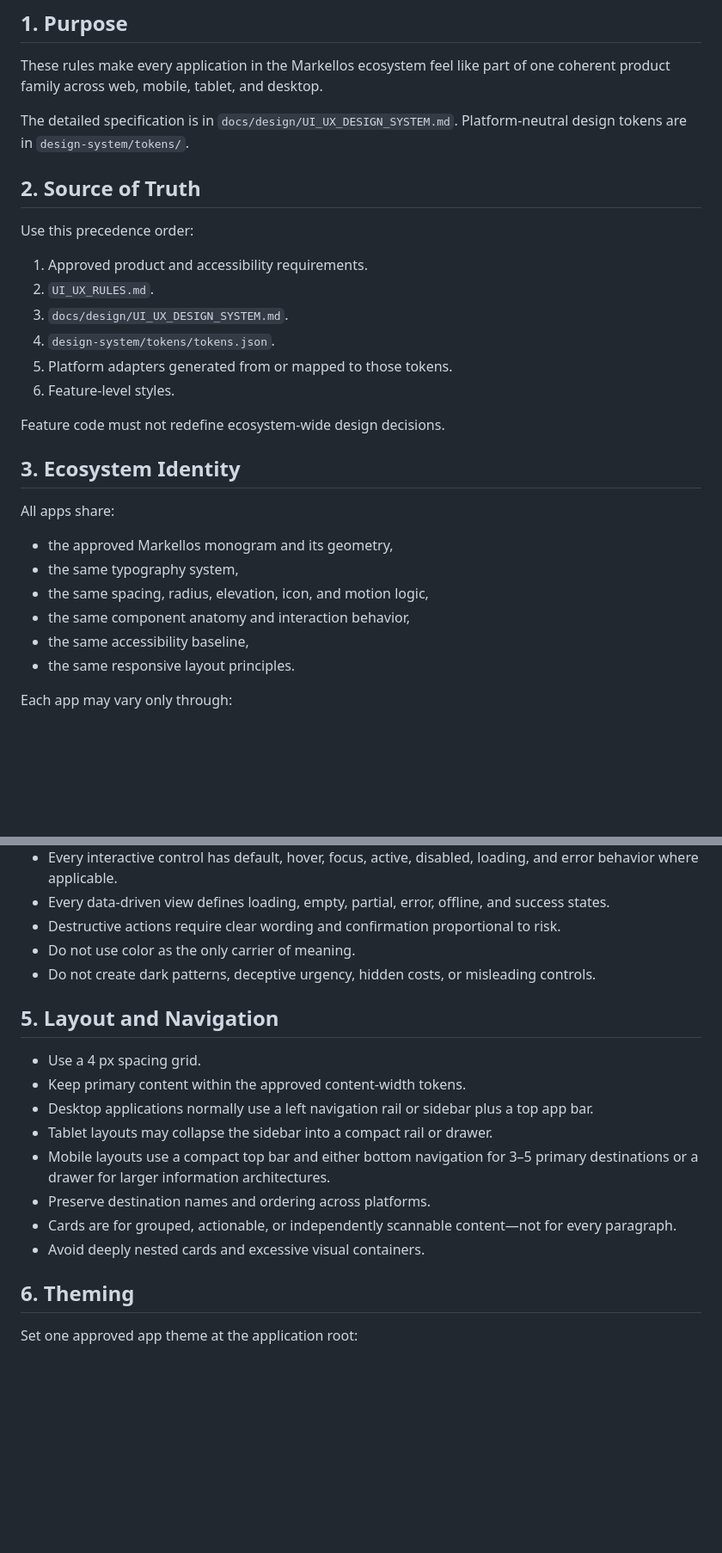
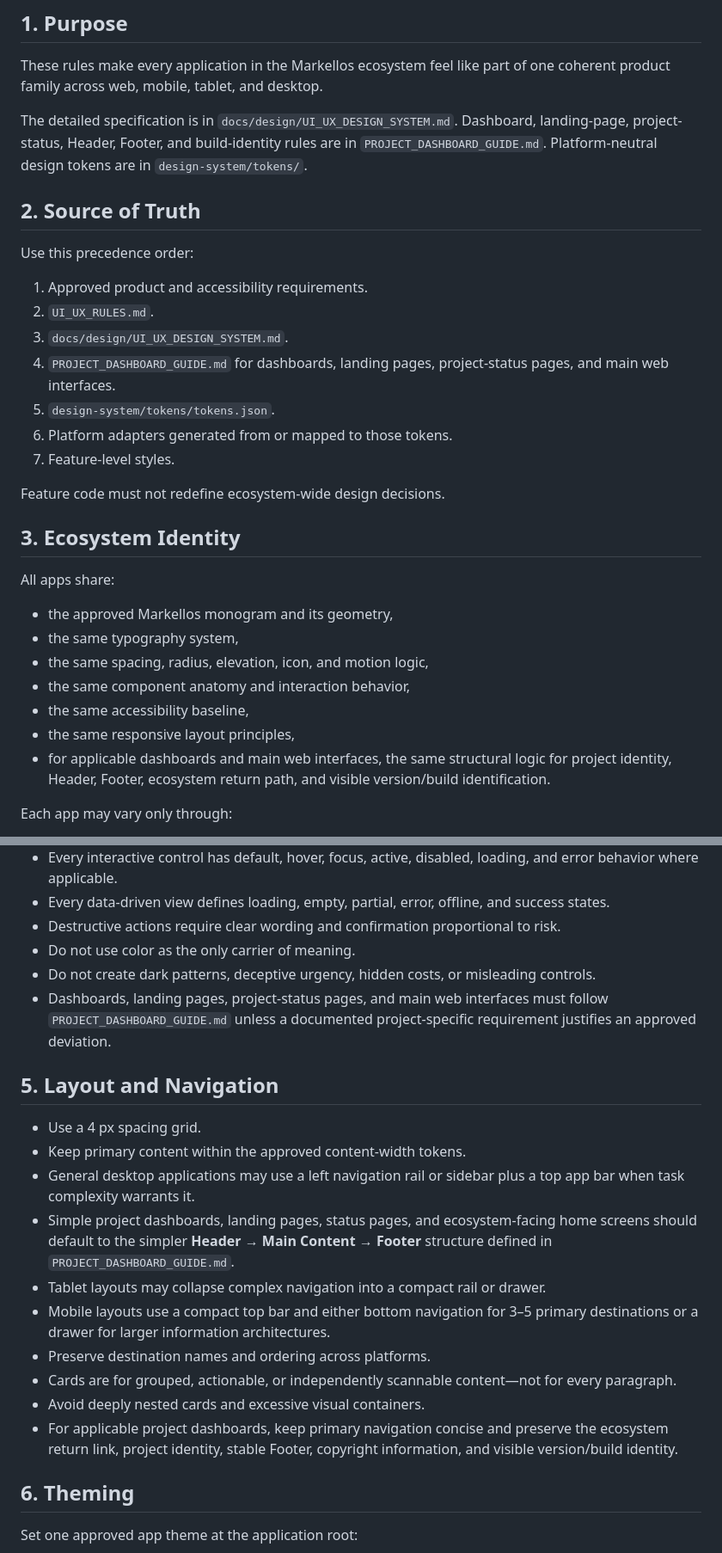
Before and after one commit to mmark76/ecosystem-framework, a Markdown page: UI_UX_RULES.md, 2 parts joined by grey strips. Shown at 86% size. Drawn GitHub-style; blank space fills up the shorter version.

Commit message:
docs: align UI rules with shared dashboard standard

```diff
--- a/UI_UX_RULES.md
+++ b/UI_UX_RULES.md
@@ -4,7 +4,7 @@
 
 These rules make every application in the Markellos ecosystem feel like part of one coherent product family across web, mobile, tablet, and desktop.
 
-The detailed specification is in `docs/design/UI_UX_DESIGN_SYSTEM.md`. Platform-neutral design tokens are in `design-system/tokens/`.
+The detailed specification is in `docs/design/UI_UX_DESIGN_SYSTEM.md`. Dashboard, landing-page, project-status, Header, Footer, and build-identity rules are in `PROJECT_DASHBOARD_GUIDE.md`. Platform-neutral design tokens are in `design-system/tokens/`.
 
 ## 2. Source of Truth
 
@@ -13,9 +13,10 @@ Use this precedence order:
 1. Approved product and accessibility requirements.
 2. `UI_UX_RULES.md`.
 3. `docs/design/UI_UX_DESIGN_SYSTEM.md`.
-4. `design-system/tokens/tokens.json`.
-5. Platform adapters generated from or mapped to those tokens.
-6. Feature-level styles.
+4. `PROJECT_DASHBOARD_GUIDE.md` for dashboards, landing pages, project-status pages, and main web interfaces.
+5. `design-system/tokens/tokens.json`.
+6. Platform adapters generated from or mapped to those tokens.
+7. Feature-level styles.
 
 Feature code must not redefine ecosystem-wide design decisions.
 
@@ -28,7 +29,8 @@ All apps share:
 - the same spacing, radius, elevation, icon, and motion logic,
 - the same component anatomy and interaction behavior,
 - the same accessibility baseline,
-- the same responsive layout principles.
+- the same responsive layout principles,
+- for applicable dashboards and main web interfaces, the same structural logic for project identity, Header, Footer, ecosystem return path, and visible version/build identification.
 
 Each app may vary only through:
 
@@ -52,17 +54,20 @@ The target balance is approximately 80% shared system and 20% app-specific expre
 - Destructive actions require clear wording and confirmation proportional to risk.
 - Do not use color as the only carrier of meaning.
 - Do not create dark patterns, deceptive urgency, hidden costs, or misleading controls.
+- Dashboards, landing pages, project-status pages, and main web interfaces must follow `PROJECT_DASHBOARD_GUIDE.md` unless a documented project-specific requirement justifies an approved deviation.
 
 ## 5. Layout and Navigation
 
 - Use a 4 px spacing grid.
 - Keep primary content within the approved content-width tokens.
-- Desktop applications normally use a left navigation rail or sidebar plus a top app bar.
-- Tablet layouts may collapse the sidebar into a compact rail or drawer.
+- General desktop applications may use a left navigation rail or sidebar plus a top app bar when task complexity warrants it.
+- Simple project dashboards, landing pages, status pages, and ecosystem-facing home screens should default to the simpler **Header → Main Content → Footer** structure defined in `PROJECT_DASHBOARD_GUIDE.md`.
+- Tablet layouts may collapse complex navigation into a compact rail or drawer.
 - Mobile layouts use a compact top bar and either bottom navigation for 3–5 primary destinations or a drawer for larger information architectures.
 - Preserve destination names and ordering across platforms.
 - Cards are for grouped, actionable, or independently scannable content—not for every paragraph.
 - Avoid deeply nested cards and excessive visual containers.
+- For applicable project dashboards, keep primary navigation concise and preserve the ecosystem return link, project identity, stable Footer, copyright information, and visible version/build identity.
 
 ## 6. Theming
 
```
Also changed, not shown: other parts of UI_UX_RULES.md (+5 -2 lines).
